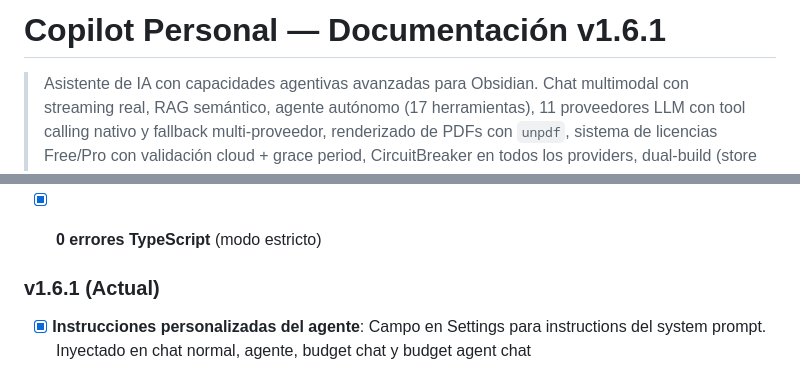
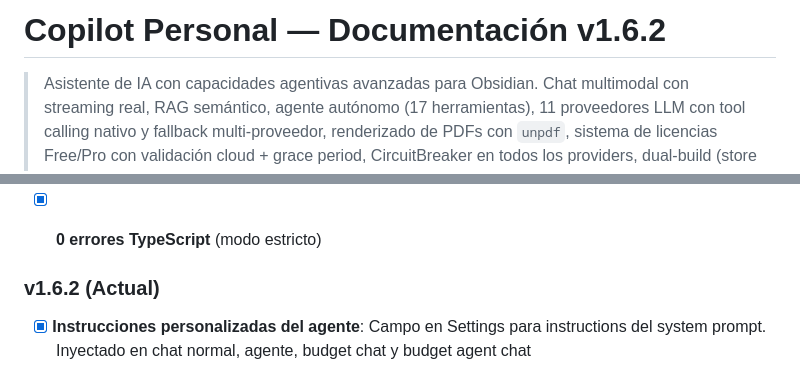
Before and after one commit to JosefBelzer/Copilot-Personal, a Markdown page: DOCUMENTATION_ES.md, 2 parts joined by grey strips. Drawn GitHub-style.

```diff
--- a/DOCUMENTATION_ES.md
+++ b/DOCUMENTATION_ES.md
@@ -1,4 +1,4 @@
-# Copilot Personal — Documentación v1.6.1
+# Copilot Personal — Documentación v1.6.2
 
 > Asistente de IA con capacidades agentivas avanzadas para Obsidian. Chat multimodal con streaming real, RAG semántico, agente autónomo (17 herramientas), 11 proveedores LLM con tool calling nativo y fallback multi-proveedor, renderizado de PDFs con `unpdf`, sistema de licencias Free/Pro con validación cloud + grace period, CircuitBreaker en todos los providers, dual-build (store limpio / distribution ofuscado), y auto-guardado inteligente de notas. 385 tests.
 
@@ -337,7 +337,7 @@ Grundlagen_des_Qualitätsmanagements.pdf, página 27
 - [x] **0 errores TypeScript** (modo estricto)
 
 
-### v1.6.1 (Actual)
+### v1.6.2 (Actual)
 - [x] **Instrucciones personalizadas del agente**: Campo en Settings para instructions del system prompt. Inyectado en chat normal, agente, budget chat y budget agent chat
 - [x] **Listas completas de modelos por proveedor**: DeepSeek (8), OpenAI (27), Anthropic (11), Gemini (16), Mistral (20), Groq (11), Perplexity (5), xAI (9), OpenRouter (~85)
 - [x] **/search-history**: Busca texto completo en el historial de chat guardado. Muestra snippets con contexto
```
Also changed, not shown: DOCUMENTATION.md (+2 -2 lines), README.md (+2 -2 lines).
